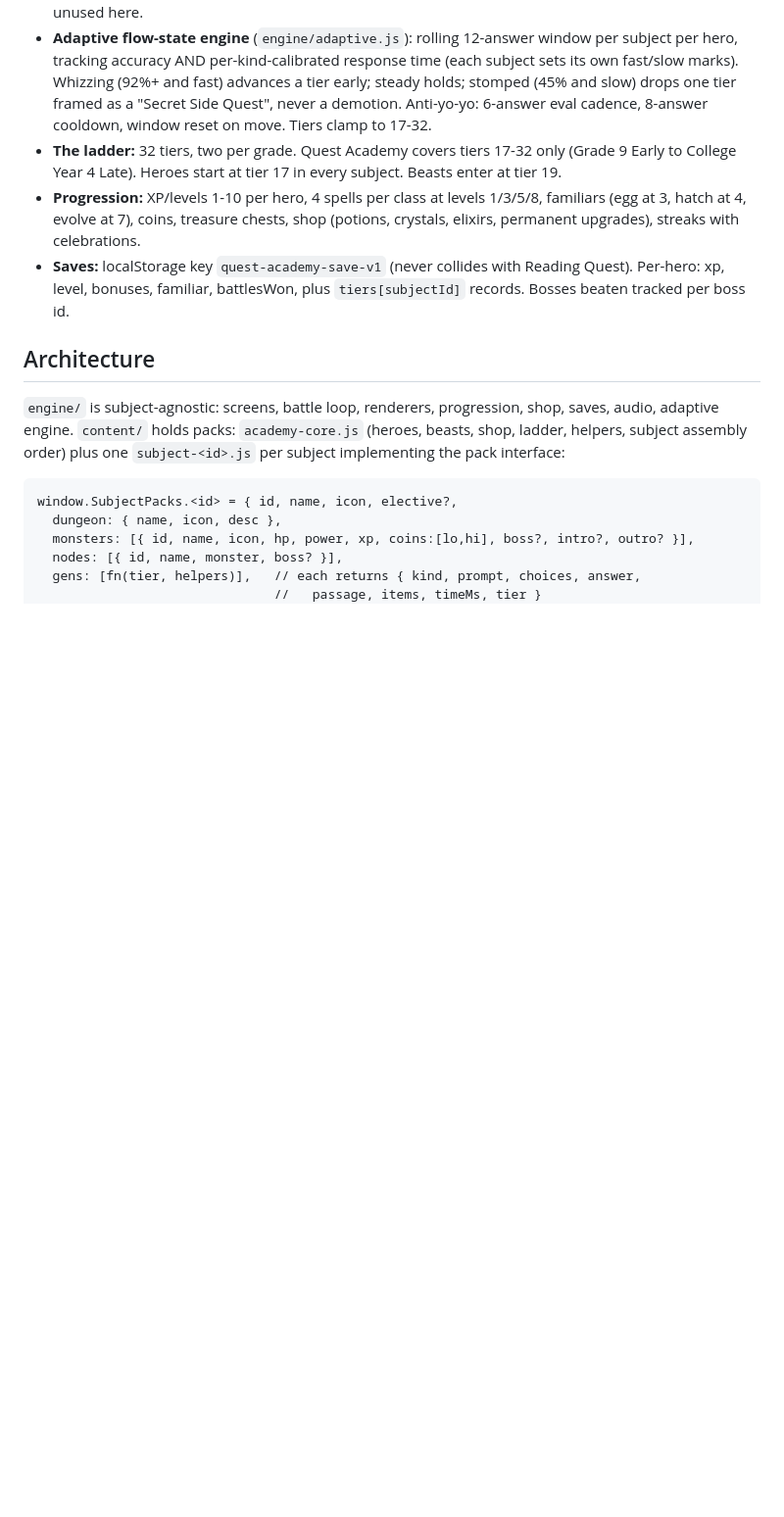
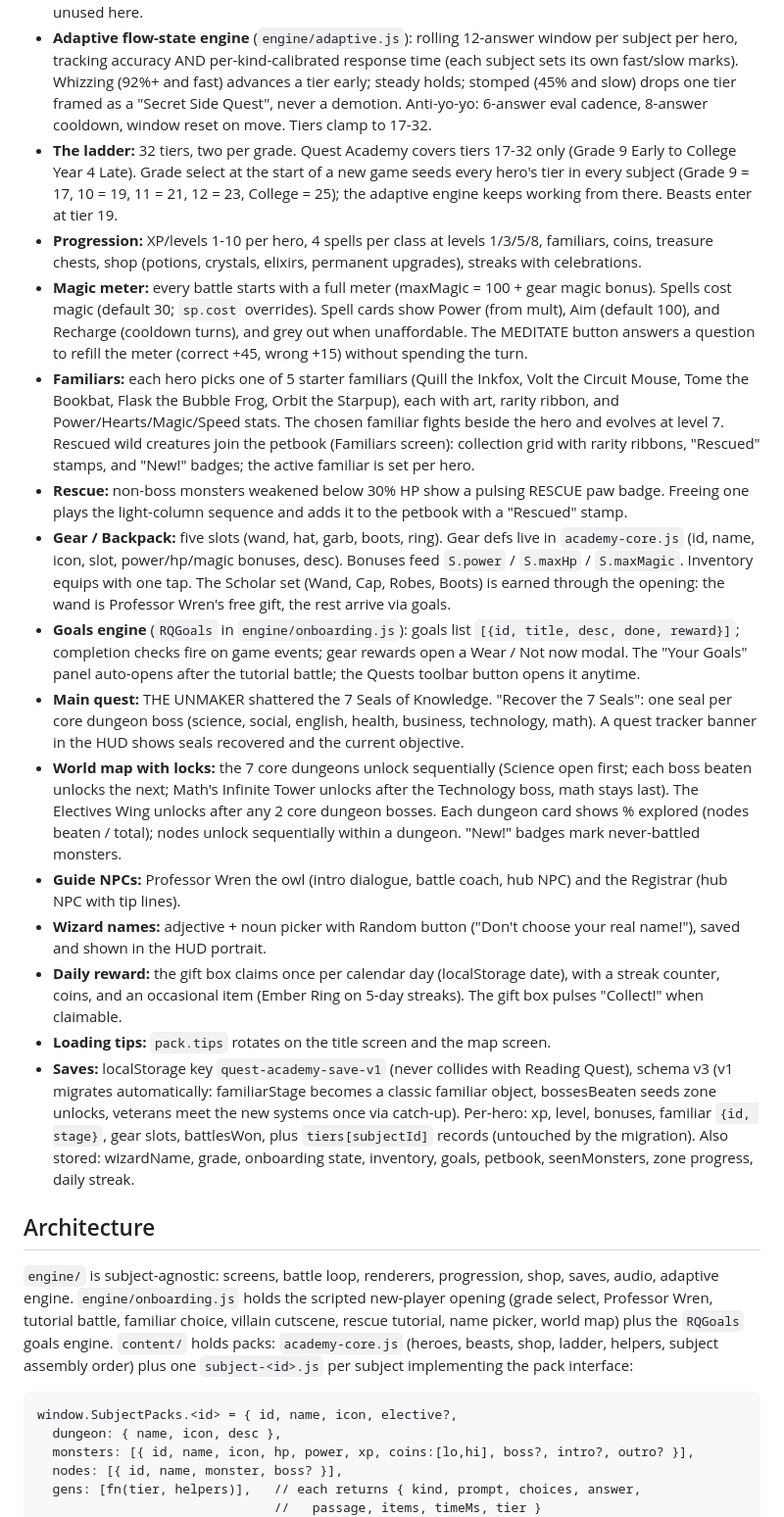
Before and after one commit to NJShell2/quest-academy, a Markdown page: DESIGN.md, the part around the change. Shown at 98% size. GitHub-like rendering; blank space fills up the shorter version.

Commit message:
Prodigy-gap: DESIGN.md (magic meter, onboarding, goals)

````diff
--- a/DESIGN.md
+++ b/DESIGN.md
@@ -61,13 +61,24 @@ All inherited from the Reading Quest engine, adapted:
 - **Battles:** turn-based, hero + familiar vs monster. Pick a spell, answer a subject question to cast. Correct = damage. Wrong = fumble (turn lost, no damage). Enemy deals small damage; defeat = safe retreat with XP kept.
 - **Question kinds:** choice, story (passage + question), order (tap steps in sequence; new renderer added for Quest Academy, ideal for timelines and processes). Build/flash renderers exist in the engine but are unused here.
 - **Adaptive flow-state engine** (`engine/adaptive.js`): rolling 12-answer window per subject per hero, tracking accuracy AND per-kind-calibrated response time (each subject sets its own fast/slow marks). Whizzing (92%+ and fast) advances a tier early; steady holds; stomped (45% and slow) drops one tier framed as a "Secret Side Quest", never a demotion. Anti-yo-yo: 6-answer eval cadence, 8-answer cooldown, window reset on move. Tiers clamp to 17-32.
-- **The ladder:** 32 tiers, two per grade. Quest Academy covers tiers 17-32 only (Grade 9 Early to College Year 4 Late). Heroes start at tier 17 in every subject. Beasts enter at tier 19.
-- **Progression:** XP/levels 1-10 per hero, 4 spells per class at levels 1/3/5/8, familiars (egg at 3, hatch at 4, evolve at 7), coins, treasure chests, shop (potions, crystals, elixirs, permanent upgrades), streaks with celebrations.
-- **Saves:** localStorage key `quest-academy-save-v1` (never collides with Reading Quest). Per-hero: xp, level, bonuses, familiar, battlesWon, plus `tiers[subjectId]` records. Bosses beaten tracked per boss id.
+- **The ladder:** 32 tiers, two per grade. Quest Academy covers tiers 17-32 only (Grade 9 Early to College Year 4 Late). Grade select at the start of a new game seeds every hero's tier in every subject (Grade 9 = 17, 10 = 19, 11 = 21, 12 = 23, College = 25); the adaptive engine keeps working from there. Beasts enter at tier 19.
+- **Progression:** XP/levels 1-10 per hero, 4 spells per class at levels 1/3/5/8, familiars, coins, treasure chests, shop (potions, crystals, elixirs, permanent upgrades), streaks with celebrations.
+- **Magic meter:** every battle starts with a full meter (maxMagic = 100 + gear magic bonus). Spells cost magic (default 30; `sp.cost` overrides). Spell cards show Power (from mult), Aim (default 100), and Recharge (cooldown turns), and grey out when unaffordable. The MEDITATE button answers a question to refill the meter (correct +45, wrong +15) without spending the turn.
+- **Familiars:** each hero picks one of 5 starter familiars (Quill the Inkfox, Volt the Circuit Mouse, Tome the Bookbat, Flask the Bubble Frog, Orbit the Starpup), each with art, rarity ribbon, and Power/Hearts/Magic/Speed stats. The chosen familiar fights beside the hero and evolves at level 7. Rescued wild creatures join the petbook (Familiars screen): collection grid with rarity ribbons, "Rescued" stamps, and "New!" badges; the active familiar is set per hero.
+- **Rescue:** non-boss monsters weakened below 30% HP show a pulsing RESCUE paw badge. Freeing one plays the light-column sequence and adds it to the petbook with a "Rescued" stamp.
+- **Gear / Backpack:** five slots (wand, hat, garb, boots, ring). Gear defs live in `academy-core.js` (id, name, icon, slot, power/hp/magic bonuses, desc). Bonuses feed `S.power` / `S.maxHp` / `S.maxMagic`. Inventory equips with one tap. The Scholar set (Wand, Cap, Robes, Boots) is earned through the opening: the wand is Professor Wren's free gift, the rest arrive via goals.
+- **Goals engine** (`RQGoals` in `engine/onboarding.js`): goals list `[{id, title, desc, done, reward}]`; completion checks fire on game events; gear rewards open a Wear / Not now modal. The "Your Goals" panel auto-opens after the tutorial battle; the Quests toolbar button opens it anytime.
+- **Main quest:** THE UNMAKER shattered the 7 Seals of Knowledge. "Recover the 7 Seals": one seal per core dungeon boss (science, social, english, health, business, technology, math). A quest tracker banner in the HUD shows seals recovered and the current objective.
+- **World map with locks:** the 7 core dungeons unlock sequentially (Science open first; each boss beaten unlocks the next; Math's Infinite Tower unlocks after the Technology boss, math stays last). The Electives Wing unlocks after any 2 core dungeon bosses. Each dungeon card shows % explored (nodes beaten / total); nodes unlock sequentially within a dungeon. "New!" badges mark never-battled monsters.
+- **Guide NPCs:** Professor Wren the owl (intro dialogue, battle coach, hub NPC) and the Registrar (hub NPC with tip lines).
+- **Wizard names:** adjective + noun picker with Random button ("Don't choose your real name!"), saved and shown in the HUD portrait.
+- **Daily reward:** the gift box claims once per calendar day (localStorage date), with a streak counter, coins, and an occasional item (Ember Ring on 5-day streaks). The gift box pulses "Collect!" when claimable.
+- **Loading tips:** `pack.tips` rotates on the title screen and the map screen.
+- **Saves:** localStorage key `quest-academy-save-v1` (never collides with Reading Quest), schema v3 (v1 migrates automatically: familiarStage becomes a classic familiar object, bossesBeaten seeds zone unlocks, veterans meet the new systems once via catch-up). Per-hero: xp, level, bonuses, familiar `{id, stage}`, gear slots, battlesWon, plus `tiers[subjectId]` records (untouched by the migration). Also stored: wizardName, grade, onboarding state, inventory, goals, petbook, seenMonsters, zone progress, daily streak.
 
 ## Architecture
 
-`engine/` is subject-agnostic: screens, battle loop, renderers, progression, shop, saves, audio, adaptive engine. `content/` holds packs: `academy-core.js` (heroes, beasts, shop, ladder, helpers, subject assembly order) plus one `subject-<id>.js` per subject implementing the pack interface:
+`engine/` is subject-agnostic: screens, battle loop, renderers, progression, shop, saves, audio, adaptive engine. `engine/onboarding.js` holds the scripted new-player opening (grade select, Professor Wren, tutorial battle, familiar choice, villain cutscene, rescue tutorial, name picker, world map) plus the `RQGoals` goals engine. `content/` holds packs: `academy-core.js` (heroes, beasts, shop, ladder, helpers, subject assembly order) plus one `subject-<id>.js` per subject implementing the pack interface:
 
 ```
 window.SubjectPacks.<id> = { id, name, icon, elective?,
````
